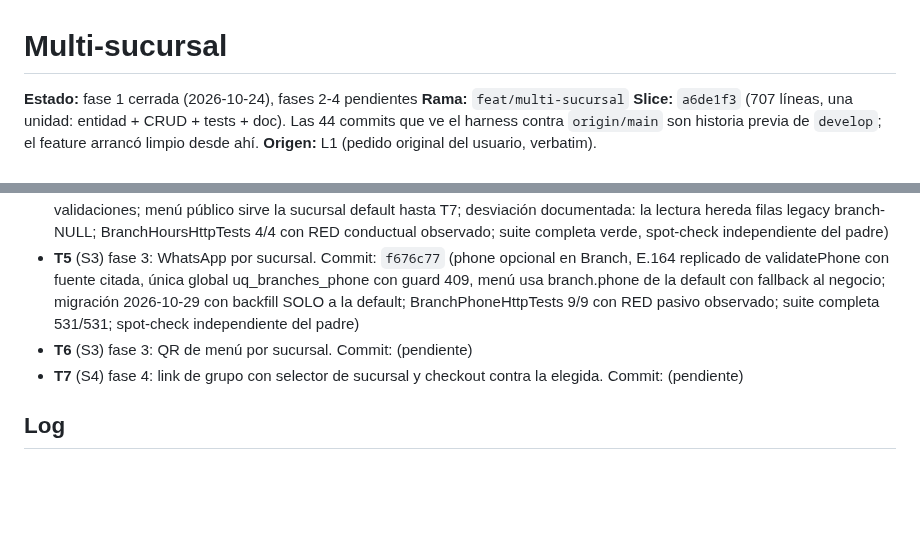
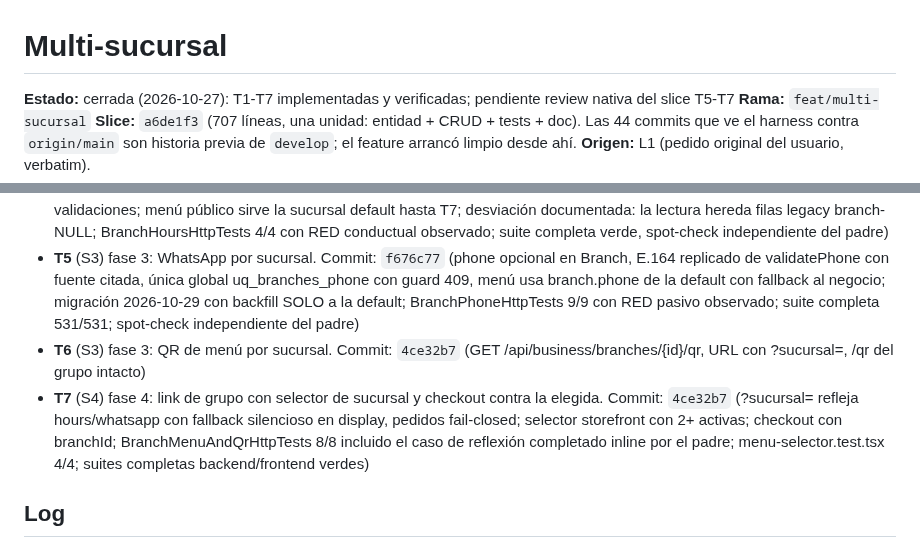
Before and after one commit to Francisco-Castillo/carrito-saas, a Markdown page: odd/tasks/multi-sucursal.md, 2 parts joined by grey strips. Rendered like a GitHub page; blank space fills up the shorter version.

Commit message:
docs(odd): close multi-sucursal feature tasks T1-T7 with commit evidence

```diff
--- a/odd/tasks/multi-sucursal.md
+++ b/odd/tasks/multi-sucursal.md
@@ -1,6 +1,6 @@
 # Multi-sucursal
 
-**Estado:** fase 1 cerrada (2026-10-24), fases 2-4 pendientes
+**Estado:** cerrada (2026-10-27): T1-T7 implementadas y verificadas; pendiente review nativa del slice T5-T7
 **Rama:** `feat/multi-sucursal`
 **Slice:** `a6de1f3` (707 líneas, una unidad: entidad + CRUD + tests + doc). Las 44 commits que ve el harness contra `origin/main` son historia previa de `develop`; el feature arrancó limpio desde ahí.
 **Origen:** L1 (pedido original del usuario, verbatim).
@@ -29,8 +29,8 @@ Tabla `branches`: la crea Hibernate (`ddl-auto: update`, tabla nueva). Migració
 - **T3** (S3) fase 2: contexto de sucursal (JWT/panel) + scoping de pedidos y KDS por sucursal. Commit: `cb32947` (JWT branchId + BranchContext + select endpoint; pedidos con branch_id + checkout con branchId opcional; KDS/consola/estado/cancelación scopeados; fallback: una activa se resuelve sola, varias → 400, ninguna → vista negocio; suite completa verde; RED conductual no observado limpio, anotado en el commit)
 - **T4** (S3) fase 2: horarios por sucursal. Commit: `5fb1a2c` (branch en business_hours y date exceptions + migración 2026-10-28 con backfill y swap de únicas; isOpen(businessId, branchId, now); perfil scopeado a la sucursal activa reusando las validaciones; menú público sirve la sucursal default hasta T7; desviación documentada: la lectura hereda filas legacy branch-NULL; BranchHoursHttpTests 4/4 con RED conductual observado; suite completa verde, spot-check independiente del padre)
 - **T5** (S3) fase 3: WhatsApp por sucursal. Commit: `f676c77` (phone opcional en Branch, E.164 replicado de validatePhone con fuente citada, única global uq_branches_phone con guard 409, menú usa branch.phone de la default con fallback al negocio; migración 2026-10-29 con backfill SOLO a la default; BranchPhoneHttpTests 9/9 con RED pasivo observado; suite completa 531/531; spot-check independiente del padre)
-- **T6** (S3) fase 3: QR de menú por sucursal. Commit: (pendiente)
-- **T7** (S4) fase 4: link de grupo con selector de sucursal y checkout contra la elegida. Commit: (pendiente)
+- **T6** (S3) fase 3: QR de menú por sucursal. Commit: `4ce32b7` (GET /api/business/branches/{id}/qr, URL con ?sucursal=, /qr del grupo intacto)
+- **T7** (S4) fase 4: link de grupo con selector de sucursal y checkout contra la elegida. Commit: `4ce32b7` (?sucursal= refleja hours/whatsapp con fallback silencioso en display, pedidos fail-closed; selector storefront con 2+ activas; checkout con branchId; BranchMenuAndQrHttpTests 8/8 incluido el caso de reflexión completado inline por el padre; menu-selector.test.tsx 4/4; suites completas backend/frontend verdes)
 
 ## Log
 
```
Also changed, not shown: other parts of odd/tasks/multi-sucursal.md (+1 -0 lines).
